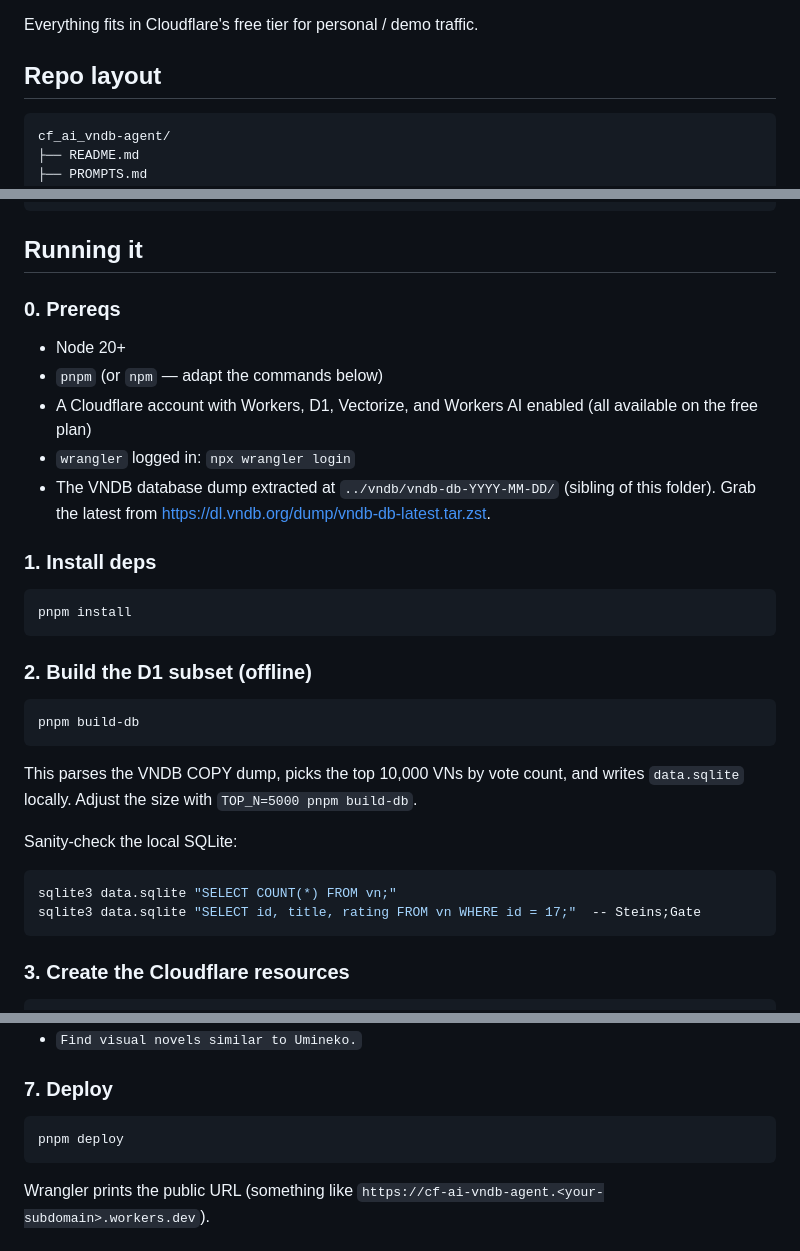
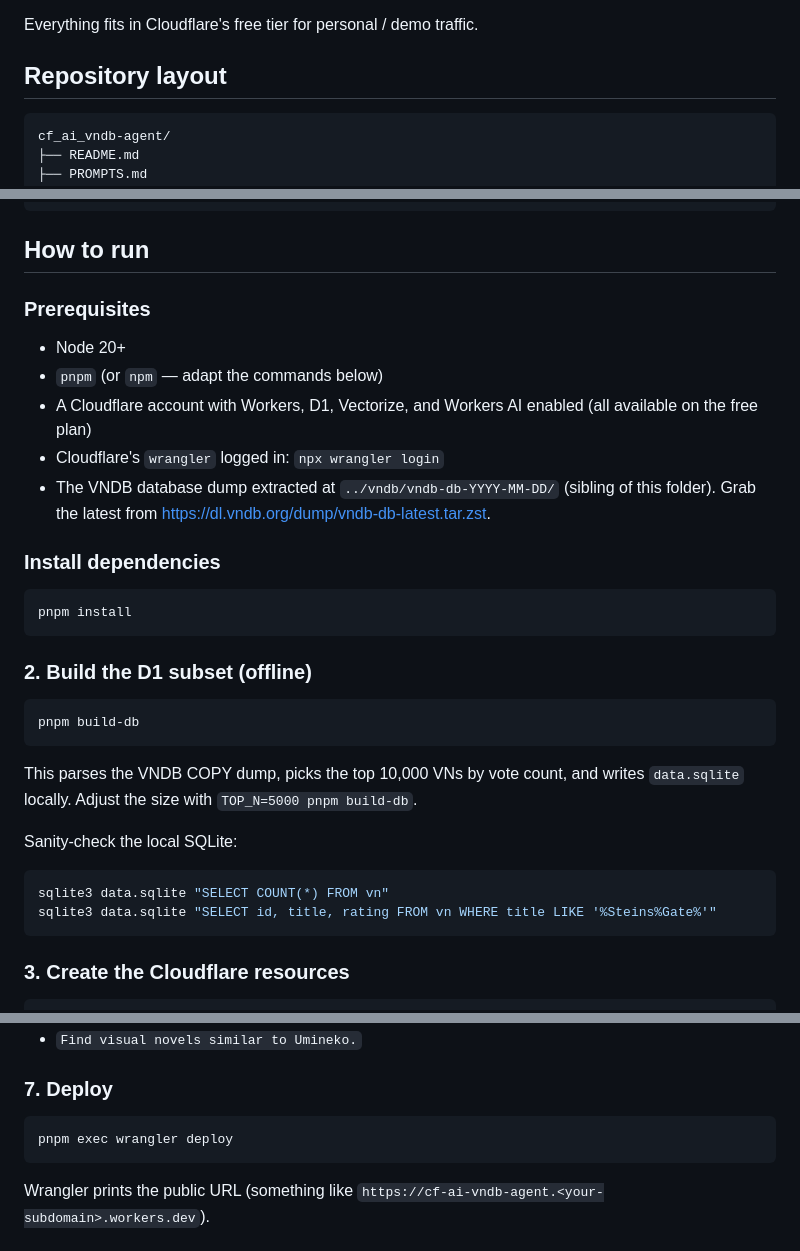
Before and after one commit to niwazukihon/cf_ai_vndb-agent, a Markdown page: README.md, 3 parts joined by grey strips. GitHub-like rendering.

Commit message:
Update running instructions in README.

````diff
--- a/README.md
+++ b/README.md
@@ -42,7 +42,7 @@ The tool-calling loop in `ChatSession` also ships with several guardrails to cop
 
 Everything fits in Cloudflare's free tier for personal / demo traffic.
 
-## Repo layout
+## Repository layout
 
 ```
 cf_ai_vndb-agent/
@@ -66,17 +66,17 @@ cf_ai_vndb-agent/
     └── styles.css
 ```
 
-## Running it
+## How to run
 
-### 0. Prereqs
+### Prerequisites
 
 - Node 20+
 - `pnpm` (or `npm` — adapt the commands below)
 - A Cloudflare account with Workers, D1, Vectorize, and Workers AI enabled (all available on the free plan)
-- `wrangler` logged in: `npx wrangler login`
+- Cloudflare's `wrangler` logged in: `npx wrangler login`
 - The VNDB database dump extracted at `../vndb/vndb-db-YYYY-MM-DD/` (sibling of this folder). Grab the latest from <https://dl.vndb.org/dump/vndb-db-latest.tar.zst>.
 
-### 1. Install deps
+### Install dependencies
 
 ```bash
 pnpm install
@@ -93,8 +93,8 @@ This parses the VNDB COPY dump, picks the top 10,000 VNs by vote count, and writ
 Sanity-check the local SQLite:
 
 ```bash
-sqlite3 data.sqlite "SELECT COUNT(*) FROM vn;"
-sqlite3 data.sqlite "SELECT id, title, rating FROM vn WHERE id = 17;"  -- Steins;Gate
+sqlite3 data.sqlite "SELECT COUNT(*) FROM vn"
+sqlite3 data.sqlite "SELECT id, title, rating FROM vn WHERE title LIKE '%Steins%Gate%'"
 ```
 
 ### 3. Create the Cloudflare resources
@@ -144,7 +144,7 @@ Open <http://localhost:8787> and try:
 ### 7. Deploy
 
 ```bash
-pnpm deploy
+pnpm exec wrangler deploy
 ```
 
 Wrangler prints the public URL (something like `https://cf-ai-vndb-agent.<your-subdomain>.workers.dev`).
````
